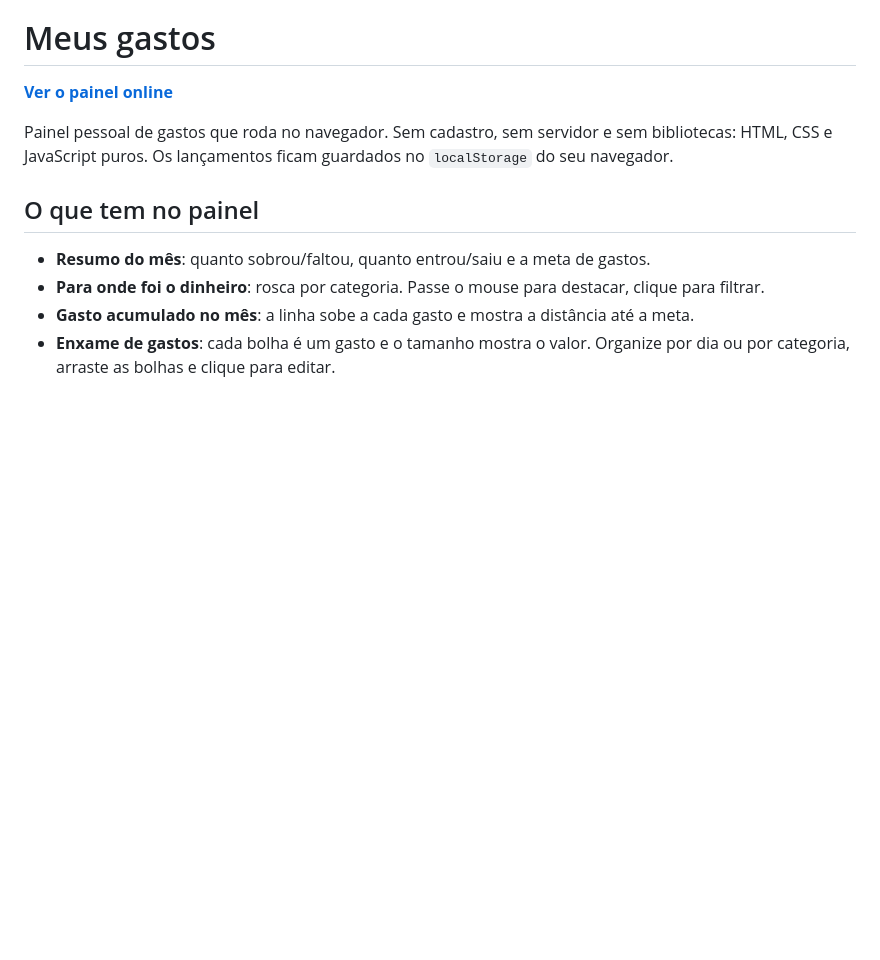
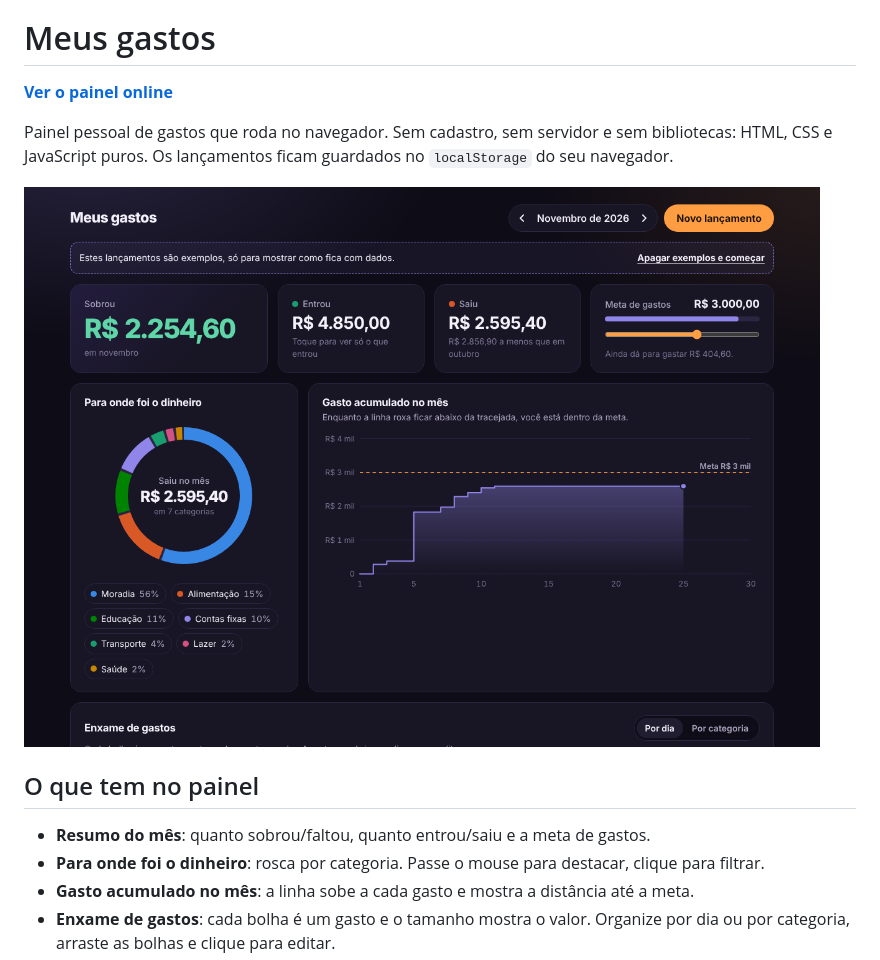
Before and after one commit to menguevtr/controle-de-gastos, a Markdown page: README.md, the part around the change. Drawn GitHub-style; pictures changed too: docs/painel.png (added); blank space fills up the shorter version.

Commit message:
Adiciona um print do painel no README

```diff
--- a/README.md
+++ b/README.md
@@ -3,6 +3,8 @@
 **[Ver o painel online](https://menguevtr.github.io/controle-de-gastos/)**
 
 Painel pessoal de gastos que roda no navegador. Sem cadastro, sem servidor e sem bibliotecas: HTML, CSS e JavaScript puros. Os lançamentos ficam guardados no `localStorage` do seu navegador.
+
+![Painel Meus gastos com resumo do mês, gráfico de rosca por categoria e gasto acumulado](docs/painel.png)
 
 ## O que tem no painel
 
```
